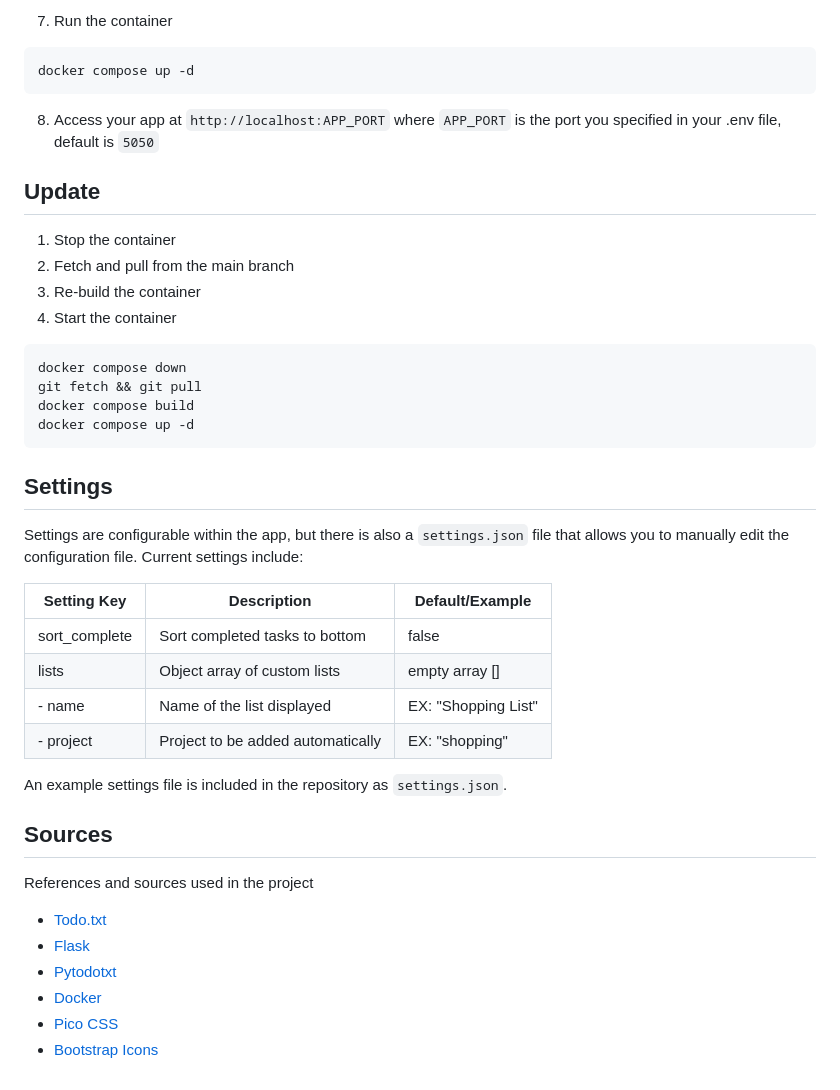
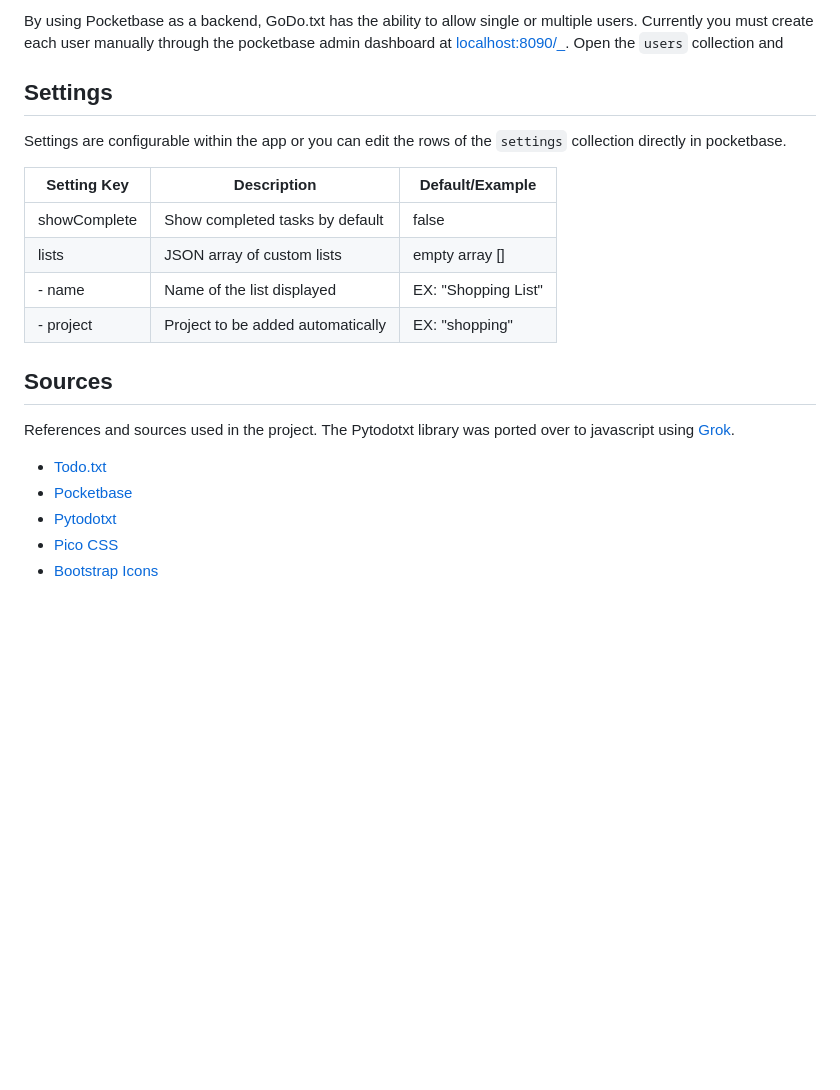
Before and after one commit to aleyoscar/godotxt, a Markdown page: README.md, the part around one of its changes. GitHub-like rendering; blank space fills up the shorter version.

````diff
--- a/README.md
+++ b/README.md
@@ -77,45 +49,22 @@ docker compose build
-7. Run the container
-
-```
-docker compose up -d
-```
-
-8. Access your app at `http://localhost:APP_PORT` where `APP_PORT` is the port you specified in your .env file, default is `5050`
-
-## Update
-
-1. Stop the container
-2. Fetch and pull from the main branch
-3. Re-build the container
-4. Start the container
-
-```
-docker compose down
-git fetch && git pull
-docker compose build
-docker compose up -d
-```
+By using Pocketbase as a backend, GoDo.txt has the ability to allow single or multiple users. Currently you must create each user manually through the pocketbase admin dashboard at [localhost:8090/_](http://localhost:8090/_). Open the `users` collection and
 
 ## Settings
 
-Settings are configurable within the app, but there is also a `settings.json` file that allows you to manually edit the configuration file. Current settings include:
+Settings are configurable within the app or you can edit the rows of the `settings` collection directly in pocketbase.
 
 | Setting Key	| Description						| Default/Example		|
 | ---			| ---								| ---					|
-| sort_complete	| Sort completed tasks to bottom	| false					|
-| lists			| Object array of custom lists		| empty array []		|
+| showComplete	| Show completed tasks by default	| false					|
+| lists			| JSON array of custom lists		| empty array []		|
 |   - name		| Name of the list displayed		| EX: "Shopping List"	|
 |   - project	| Project to be added automatically	| EX: "shopping"		|
 
-An example settings file is included in the repository as `settings.json`.
-
 ## Sources
 
-References and sources used in the project
+References and sources used in the project. The Pytodotxt library was ported over to javascript using [Grok](https://grok.com).
 
 - [Todo.txt](http://todotxt.org/)
-- [Flask](https://flask.palletsprojects.com/)
+- [Pocketbase](https://pocketbase.io)
 - [Pytodotxt](https://vonshednob.cc/pytodotxt/doc/)
-- [Docker](https://docker.com/)
 - [Pico CSS](https://picocss.com/)
 - [Bootstrap Icons](https://icons.getbootstrap.com/)
````
Also changed, not shown: other parts of README.md (+15 -43 lines).
